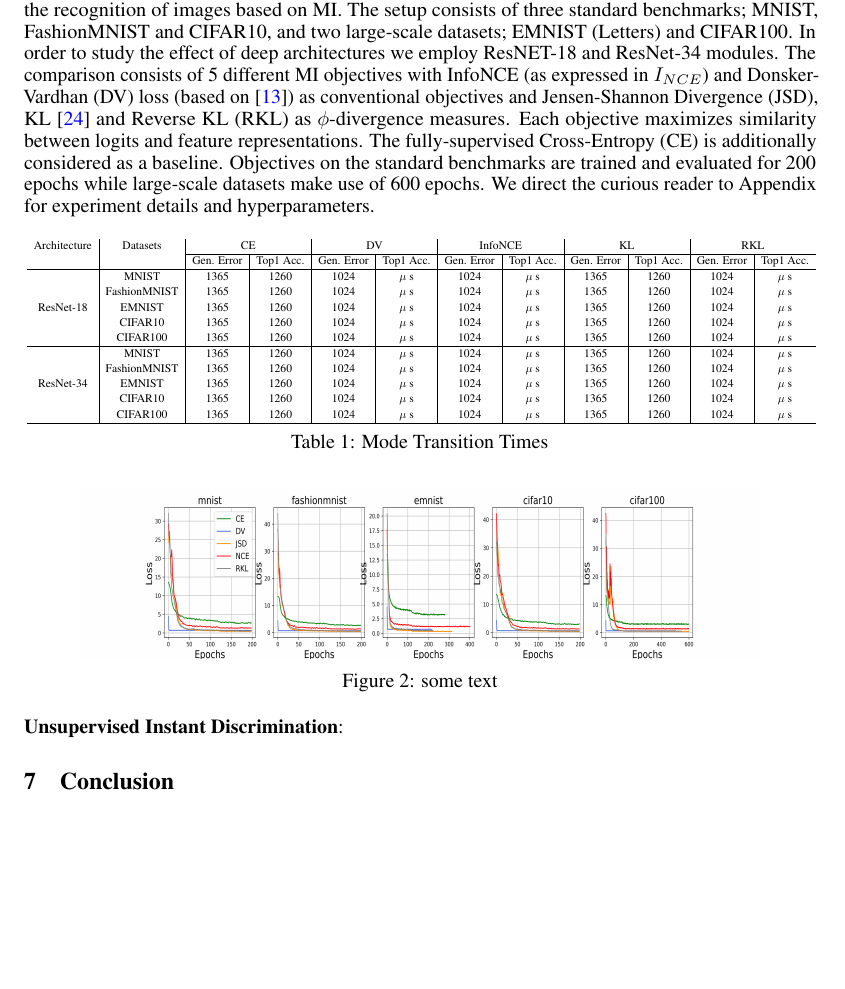
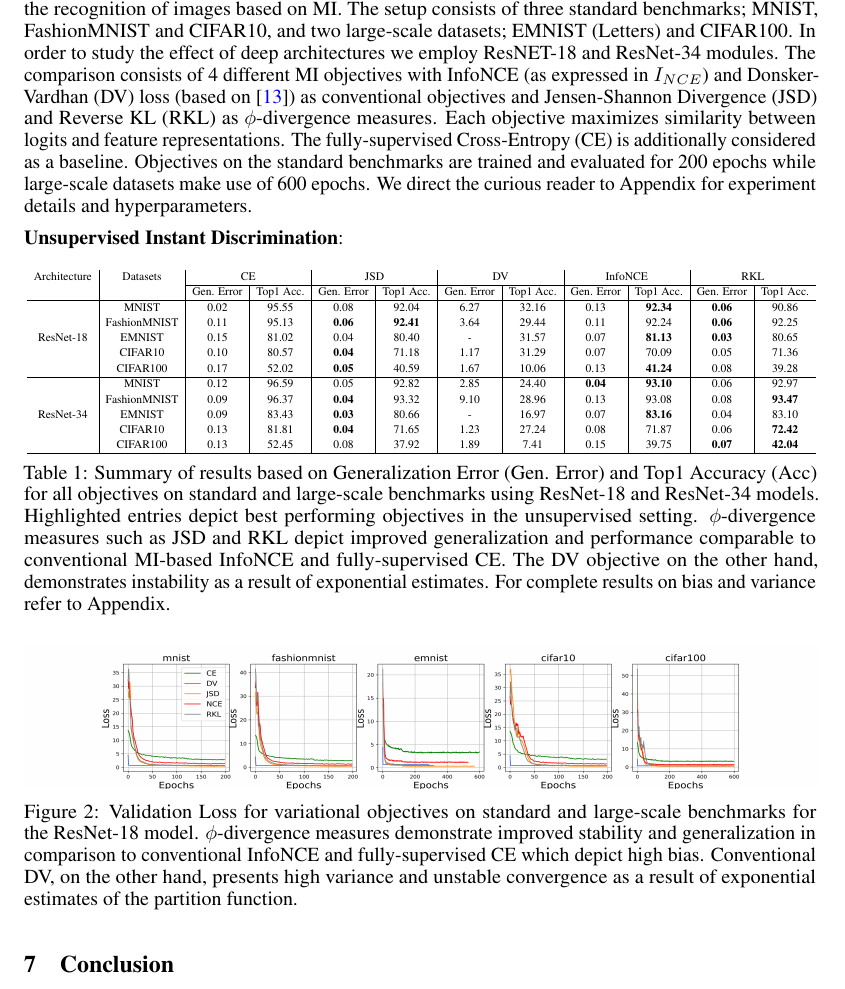
Before and after one commit to karush17/ECE1504-Project, a LaTeX paper (doc/neurips_2020.tex): part of page 7 of 11, cut so that both start at the same text, the shorter picture padded with empty space. Compiled offline with pdfLaTeX.

Commit message:
wrap figure and table

```diff
--- a/doc/neurips_2020.tex
+++ b/doc/neurips_2020.tex
@@ -230,45 +230,44 @@ Proposition \autoref{prop3} and Proposition \autoref{prop4} obtained as a result
 % state your objectives and what you wish to assess
 Our experiments to evaluate the suitability of variational bounds in the generalization setup. More specfically, we aim to answer the following two questions; (1) Which variational bounds are suitable for generalization settings? and (2) How do these bounds scale to large number of samples in data distribution?
 
-\textbf{Setup}: Our experiments consist of unsupervised instant discrimination tasks \cite{visual} which involve the recognition of images based on MI. The setup consists of three standard benchmarks; MNIST, FashionMNIST and CIFAR10, and two large-scale datasets; EMNIST (Letters) and CIFAR100. In order to study the effect of deep architectures we employ ResNET-18 and ResNet-34 modules. The comparison consists of 5 different MI objectives with InfoNCE (as expressed in $I_{NCE}$) and Donsker-Vardhan (DV) loss (based on \cite{infomax}) as conventional objectives and Jensen-Shannon Divergence (JSD), KL \cite{kl} and Reverse KL (RKL) as $\phi$-divergence measures. Each objective maximizes similarity between logits and feature representations. The fully-supervised Cross-Entropy (CE) is additionally considered as a baseline. Objectives on the standard benchmarks are trained and evaluated for 200 epochs while large-scale datasets make use of 600 epochs. We direct the curious reader to Appendix for experiment details and hyperparameters.
+\textbf{Setup}: Our experiments consist of unsupervised instant discrimination tasks \cite{visual} which involve the recognition of images based on MI. The setup consists of three standard benchmarks; MNIST, FashionMNIST and CIFAR10, and two large-scale datasets; EMNIST (Letters) and CIFAR100. In order to study the effect of deep architectures we employ ResNET-18 and ResNet-34 modules. The comparison consists of 4 different MI objectives with InfoNCE (as expressed in $I_{NCE}$) and Donsker-Vardhan (DV) loss (based on \cite{infomax}) as conventional objectives and Jensen-Shannon Divergence (JSD) and Reverse KL (RKL) as $\phi$-divergence measures. Each objective maximizes similarity between logits and feature representations. The fully-supervised Cross-Entropy (CE) is additionally considered as a baseline. Objectives on the standard benchmarks are trained and evaluated for 200 epochs while large-scale datasets make use of 600 epochs. We direct the curious reader to Appendix for experiment details and hyperparameters.
 % explain the setup
+
+\textbf{Unsupervised Instant Discrimination}:
+% provide tabular results, emphasize on whay and how
 
 \begin{table*}[ht]
   \centering
   \renewcommand{\arraystretch}{1.2}
   \resizebox{\textwidth}{!}{
   \begin{tabular}{c|c|c|c|c|c|c|c|c|c|c|c}
-    Architecture & Datasets & \multicolumn{2}{c|}{CE} & \multicolumn{2}{c|}{DV} & \multicolumn{2}{c|}{InfoNCE} & \multicolumn{2}{c|}{KL} & \multicolumn{2}{c}{RKL}\\
+    Architecture & Datasets & \multicolumn{2}{c|}{CE} & \multicolumn{2}{c|}{JSD} & \multicolumn{2}{c|}{DV} & \multicolumn{2}{c|}{InfoNCE} & \multicolumn{2}{c}{RKL}\\
     % \hline
     % \textbf{Inactive Modes} & \textbf{Description}\\
     \cline{3-12}
     & & Gen. Error & Top1 Acc. & Gen. Error & Top1 Acc. & Gen. Error & Top1 Acc. & Gen. Error & Top1 Acc. & Gen. Error & Top1 Acc.\\
     %\hhline{~--}
     \hline
-     & MNIST & 1365 & 1260 & 1024 & $\mu$ s & 1024 & $\mu$ s & 1365 & 1260 & 1024 & $\mu$ s\\
-     & FashionMNIST & 1365 & 1260 & 1024 & $\mu$ s & 1024 & $\mu$ s & 1365 & 1260 & 1024 & $\mu$ s\\
-    ResNet-18 & EMNIST & 1365 & 1260 & 1024 & $\mu$ s & 1024 & $\mu$ s & 1365 & 1260 & 1024 & $\mu$ s\\
-     & CIFAR10 & 1365 & 1260 & 1024 & $\mu$ s & 1024 & $\mu$ s & 1365 & 1260 & 1024 & $\mu$ s\\
-     & CIFAR100 & 1365 & 1260 & 1024 & $\mu$ s & 1024 & $\mu$ s & 1365 & 1260 & 1024 & $\mu$ s\\ \hline
-     & MNIST & 1365 & 1260 & 1024 & $\mu$ s & 1024 & $\mu$ s & 1365 & 1260 & 1024 & $\mu$ s\\
-     & FashionMNIST & 1365 & 1260 & 1024 & $\mu$ s & 1024 & $\mu$ s & 1365 & 1260 & 1024 & $\mu$ s\\
-    ResNet-34 & EMNIST & 1365 & 1260 & 1024 & $\mu$ s & 1024 & $\mu$ s & 1365 & 1260 & 1024 & $\mu$ s\\
-     & CIFAR10 & 1365 & 1260 & 1024 & $\mu$ s & 1024 & $\mu$ s & 1365 & 1260 & 1024 & $\mu$ s\\
-     & CIFAR100 & 1365 & 1260 & 1024 & $\mu$ s & 1024 & $\mu$ s & 1365 & 1260 & 1024 & $\mu$ s\\ \hline
+     & MNIST & 0.02 & 95.55 & 0.08 & 92.04 & 6.27 & 32.16 & 0.13 & \textbf{92.34} & \textbf{0.06} & 90.86\\
+     & FashionMNIST & 0.11 & 95.13 & \textbf{0.06} & \textbf{92.41} & 3.64 & 29.44 & 0.11 & 92.24 & \textbf{0.06} & 92.25\\
+    ResNet-18 & EMNIST & 0.15 & 81.02 & 0.04 & 80.40 & - & 31.57 & 0.07 & \textbf{81.13} & \textbf{0.03} & 80.65\\
+     & CIFAR10 & 0.10 & 80.57 & \textbf{0.04} & 71.18 & 1.17 & 31.29 & 0.07 & 70.09 & 0.05 & \text{71.36}\\
+     & CIFAR100 & 0.17 & 52.02 & \textbf{0.05} & 40.59 & 1.67 & 10.06 & 0.13 & \textbf{41.24} & 0.08 & 39.28\\ \hline
+     & MNIST & 0.12 & 96.59 & 0.05 & 92.82 & 2.85 & 24.40 & \textbf{0.04} & \textbf{93.10} & 0.06 & 92.97\\
+     & FashionMNIST & 0.09 & 96.37 & \textbf{0.04} & 93.32 & 9.10 & 28.96 & 0.13 & 93.08 & 0.08 & \textbf{93.47}\\
+    ResNet-34 & EMNIST & 0.09 & 83.43 & \textbf{0.03} & 80.66 & - & 16.97 & 0.07 & \textbf{83.16} & 0.04 & 83.10\\
+     & CIFAR10 & 0.13 & 81.81 & \textbf{0.04} & 71.65 & 1.23 & 27.24 & 0.08 & 71.87 & 0.06 & \textbf{72.42}\\
+     & CIFAR100 & 0.13 & 52.45 & 0.08 & 37.92 & 1.89 & 7.41 & 0.15 & 39.75 & \textbf{0.07} & \textbf{42.04}\\ \hline
   \end{tabular}}
-  \caption{Mode Transition Times}
+  \caption{Summary of results based on Generalization Error (Gen. Error) and Top1 Accuracy (Acc) for all objectives on standard and large-scale benchmarks using ResNet-18 and ResNet-34 models. Highlighted entries depict best performing objectives in the unsupervised setting. $\phi$-divergence measures such as JSD and RKL depict improved generalization and performance comparable to conventional MI-based InfoNCE and fully-supervised CE. The DV objective on the other hand, demonstrates instability as a result of exponential estimates. For complete results on bias and variance refer to Appendix.}
   \label{tab:table}
 \end{table*}
-
 \begin{figure*}[ht]
-  \centering
-  \includegraphics[height=3cm,width=12cm]{34_val_loss.png}
-  \caption{some text}
+\centering
+  \includegraphics[height=2.5cm,width=14cm]{18_val_loss.png}
+  \caption{Validation Loss for variational objectives on standard and large-scale benchmarks for the ResNet-18 model. $\phi$-divergence measures demonstrate improved stability and generalization in comparison to conventional InfoNCE and fully-supervised CE which depict high bias. Conventional DV, on the other hand, presents high variance and unstable convergence as a result of exponential estimates of the partition function.}
   \label{fig:plot}
 \end{figure*}
-
-\textbf{Unsupervised Instant Discrimination}:
-% provide tabular results, emphasize on whay and how
 
 \section{Conclusion}
 
```
Also changed, not shown: doc/neurips_2020.bbl (added), doc/neurips_2020.pdf, 18 other files.
